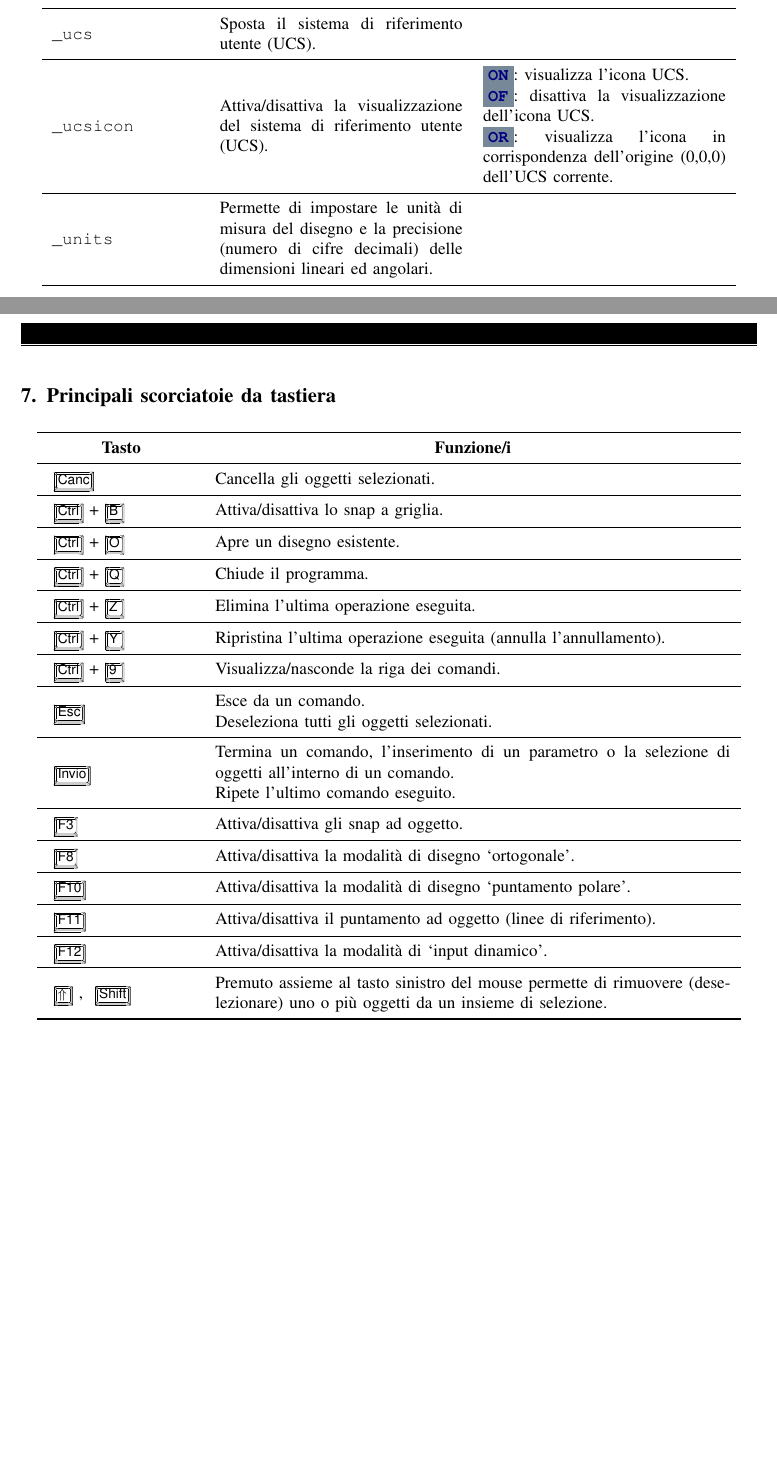
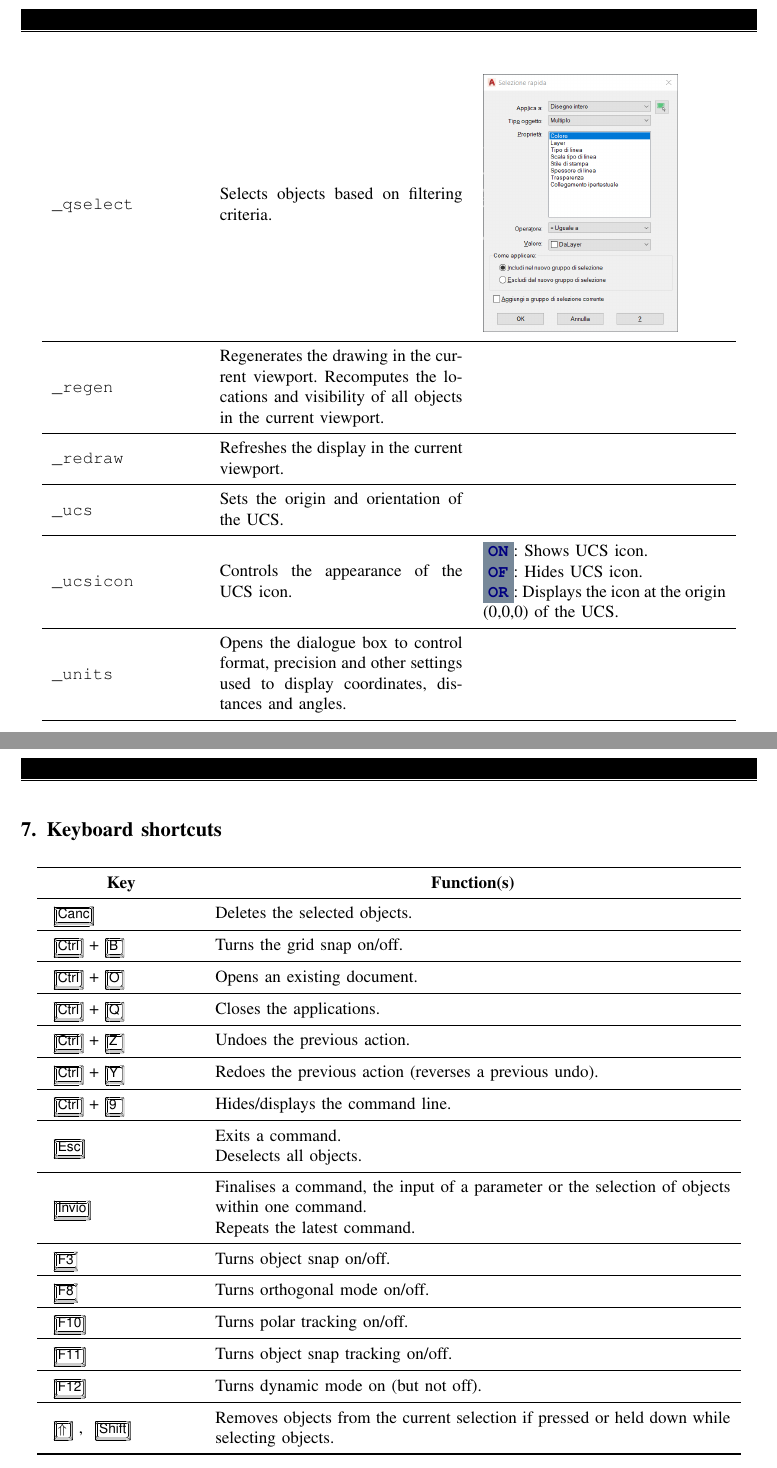
Before and after one commit to bianconif/acad_cheat_sheet, a LaTeX paper (en/acad_cheat_sheet.tex): two parts of pages 11 and 12 of 12, joined at a grey line, cut at the place of the change, the shorter picture padded with empty space. Compiled offline with pdfLaTeX.

Commit message:
First EN version done

```diff
--- a/en/acad_cheat_sheet.tex
+++ b/en/acad_cheat_sheet.tex
@@ -390,2 +390,3 @@ Minimum material requirement & \circled{L} & l \\
 \\
 \midrule
+\texttt{\_qselect} & Selects objects based on filtering criteria. & \includegraphics[width = 0.8\linewidth, keepaspectratio]{../images/png/_qselect.png}
@@ -393,23 +393,23 @@ Minimum material requirement & \circled{L} & l \\
 \\
 \midrule
-\texttt{\_regen} & Rigenera l'intero disegno. Ricalcola le posizioni e la visibilità di tutti gli oggetti contenuti nella finestra corrente. &
+\texttt{\_regen} & Regenerates the drawing in the current viewport. Recomputes the locations and visibility of all objects in the current viewport. &
 \\
 \midrule
-\texttt{\_redraw} & Rigenera la visualizzazione nella finestra corrente. &
+\texttt{\_redraw} & Refreshes the display in the current viewport. &
 \\
 \midrule
-\texttt{\_ucs} & Sposta il sistema di riferimento utente (UCS). &
+\texttt{\_ucs} & Sets the origin and orientation of the UCS. &
 \\
 \midrule
-\texttt{\_ucsicon} & Attiva/disattiva la visualizzazione del sistema di riferimento utente (UCS). &
-\param{ON}: visualizza l'icona UCS.
+\texttt{\_ucsicon} & Controls the appearance of the UCS icon. &
+\param{ON}: Shows UCS icon.
 
-\param{OF}: disattiva la visualizzazione dell'icona UCS.
+\param{OF}: Hides UCS icon.
 
-\param{OR}: visualizza l'icona in corrispondenza dell'origine (0,0,0) dell'UCS corrente.
+\param{OR}: Displays the icon at the origin (0,0,0) of the UCS.
 \\
 \midrule
-\texttt{\_units} & Permette di impostare le unità di misura del disegno e la precisione (numero di cifre decimali) delle dimensioni lineari ed angolari.
+\texttt{\_units} & Opens the dialogue box to control format, precision and other settings used to display coordinates, distances and angles.
 \\
 \bottomrule
 \end{longtable}
@@ -417,57 +417,57 @@ Minimum material requirement & \circled{L} & l \\
 
 \clearpage
 
-\section{Principali scorciatoie da tastiera}
+\section{Keyboard shortcuts}
 
 \begin{center}
 \begin{longtable}{m{.2\textwidth}m{.7\textwidth}m{.1\textwidth}}
 \toprule
-    \multicolumn{1}{c}{\bfseries Tasto} &
-    \multicolumn{1}{c}{\bfseries Funzione/i}\\
+    \multicolumn{1}{c}{\bfseries Key} &
+    \multicolumn{1}{c}{\bfseries Function(s)}\\
 \midrule
-\keystroke{Canc} & Cancella gli oggetti selezionati. \\
+\keystroke{Canc} & Deletes the selected objects. \\
 \midrule
-\keystroke{Ctrl}+\keystroke{B} & Attiva/disattiva lo snap a griglia. \\
+\keystroke{Ctrl}+\keystroke{B} & Turns the grid snap on/off. \\
 \midrule
-\keystroke{Ctrl}+\keystroke{O} & Apre un disegno esistente. \\
+\keystroke{Ctrl}+\keystroke{O} & Opens an existing document. \\
 \midrule
-\keystroke{Ctrl}+\keystroke{Q} & Chiude il programma. \\
+\keystroke{Ctrl}+\keystroke{Q} & Closes the applications. \\
 \midrule
-\keystroke{Ctrl}+\keystroke{Z} & Elimina l'ultima operazione eseguita. \\
+\keystroke{Ctrl}+\keystroke{Z} & Undoes the previous action. \\
 \midrule
-\keystroke{Ctrl}+\keystroke{Y} & Ripristina l'ultima operazione eseguita (annulla l'annullamento). \\
+\keystroke{Ctrl}+\keystroke{Y} & Redoes the previous action (reverses a previous undo). \\
 \midrule
-\keystroke{Ctrl}+\keystroke{9} & Visualizza/nasconde la riga dei comandi. \\
+\keystroke{Ctrl}+\keystroke{9} & Hides/displays the command line. \\
 \midrule
 \keystroke{Esc} &
-Esce da un comando.
+Exits a command.
 
-Deseleziona tutti gli oggetti selezionati.
+Deselects all objects.
 \\
 \midrule
 \keystroke{Invio} &
-Termina un comando, l'inserimento di un parametro o la selezione di oggetti all'interno di un comando.
+Finalises a command, the input of a parameter or the selection of objects within one command.
 
-Ripete l'ultimo comando eseguito.
+Repeats the latest command.
 \\
 \midrule
 \keystroke{F3} &
-Attiva/disattiva gli snap ad oggetto.\\
+Turns object snap on/off.\\
 \midrule
 \keystroke{F8} &
-Attiva/disattiva la modalità di disegno `ortogonale'.\\
+Turns orthogonal mode on/off.\\
 \midrule
 \keystroke{F10} &
-Attiva/disattiva la modalità di disegno `puntamento polare'.\\
+Turns polar tracking on/off.\\
 \midrule
 \keystroke{F11} &
-Attiva/disattiva il puntamento ad oggetto (linee di riferimento).\\
+Turns object snap tracking on/off.\\
 \midrule
 \keystroke{F12} &
-Attiva/disattiva la modalità di `input dinamico'.\\
+Turns dynamic mode on (but not off).\\
 \midrule
 \keystroke{$\Uparrow$}, \keystroke{Shift} &
-Premuto assieme al tasto sinistro del mouse permette di rimuovere (deselezionare) uno o più oggetti da un insieme di selezione. \\
+Removes objects from the current selection if pressed or held down while selecting objects. \\
 \bottomrule
 \end{longtable}
 \end{center}
```
Also changed, not shown: en/acad_cheat_sheet.pdf, en/acad_cheat_sheet.tex (49 more changed lines).
